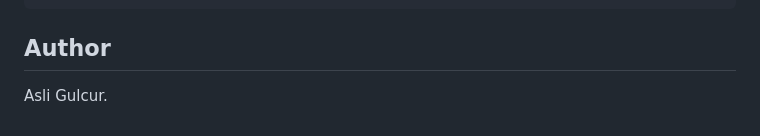
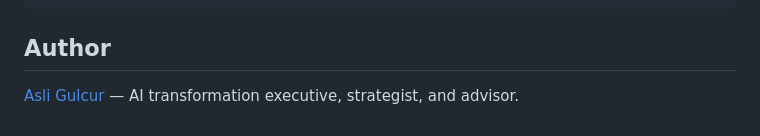
Before and after one commit to asligulcur/RAG-Research-Portal-Feb-2026, a Markdown page: README.md, the part around the change. GitHub-like rendering.

Commit message:
Link author website from README

```diff
--- a/README.md
+++ b/README.md
@@ -134,4 +134,4 @@ report/         evaluation reports and system diagrams
 
 ## Author
 
-Asli Gulcur.
+[Asli Gulcur](https://asligulcur.github.io/) — AI transformation executive, strategist, and advisor.
```
